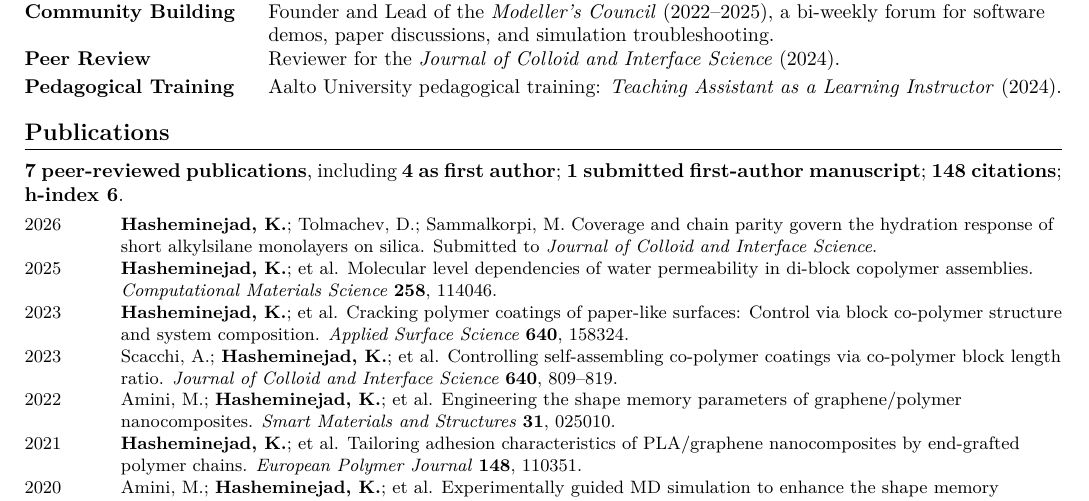
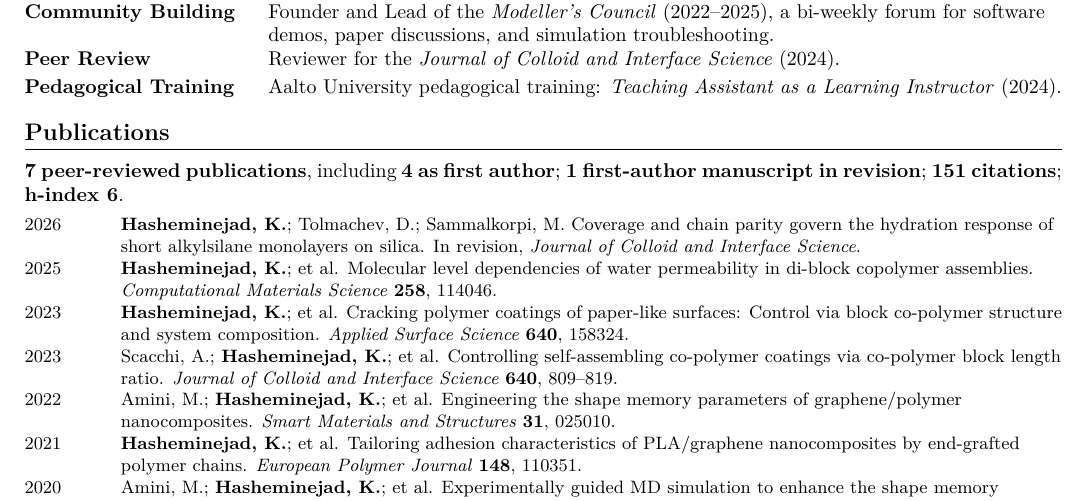
Before and after one commit to kourosh-h/cv, a LaTeX CV (cv.tex): part of page 2 of 2, cut so that both start at the same text. Compiled offline with pdfLaTeX.

Commit message:
Mark the monolayer paper as in revision

```diff
--- a/cv.tex
+++ b/cv.tex
@@ -123,12 +123,12 @@ Machine learning for materials, basic quantum chemistry (ORCA, PSI4), initial ex
 \end{tabularx}
 
 \section{Publications}
-\textbf{7 peer-reviewed publications}, including \textbf{4 as first author}; \textbf{1 submitted first-author manuscript}; \textbf{148 citations}; \textbf{h-index 6}.
+\textbf{7 peer-reviewed publications}, including \textbf{4 as first author}; \textbf{1 first-author manuscript in revision}; \textbf{151 citations}; \textbf{h-index 6}.
 \vspace{0.3em}
 
 \small
 \begin{tabularx}{\linewidth}{@{}K Y@{}}
-2026 & \textbf{Hasheminejad, K.}; Tolmachev, D.; Sammalkorpi, M. Coverage and chain parity govern the hydration response of short alkylsilane monolayers on silica. Submitted to \textit{Journal of Colloid and Interface Science}. \\
+2026 & \textbf{Hasheminejad, K.}; Tolmachev, D.; Sammalkorpi, M. Coverage and chain parity govern the hydration response of short alkylsilane monolayers on silica. In revision, \textit{Journal of Colloid and Interface Science}. \\
 2025 & \textbf{Hasheminejad, K.}; et al. Molecular level dependencies of water permeability in di-block copolymer assemblies. \textit{Computational Materials Science} \textbf{258}, 114046. \\
 2023 & \textbf{Hasheminejad, K.}; et al. Cracking polymer coatings of paper-like surfaces: Control via block co-polymer structure and system composition. \textit{Applied Surface Science} \textbf{640}, 158324. \\
 2023 & Scacchi, A.; \textbf{Hasheminejad, K.}; et al. Controlling self-assembling co-polymer coatings via co-polymer block length ratio. \textit{Journal of Colloid and Interface Science} \textbf{640}, 809--819. \\
```
